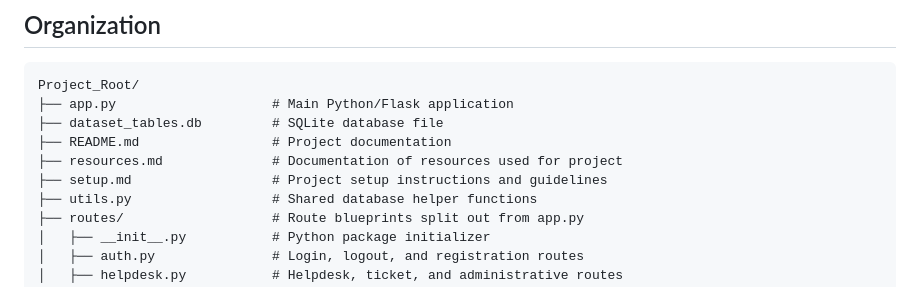
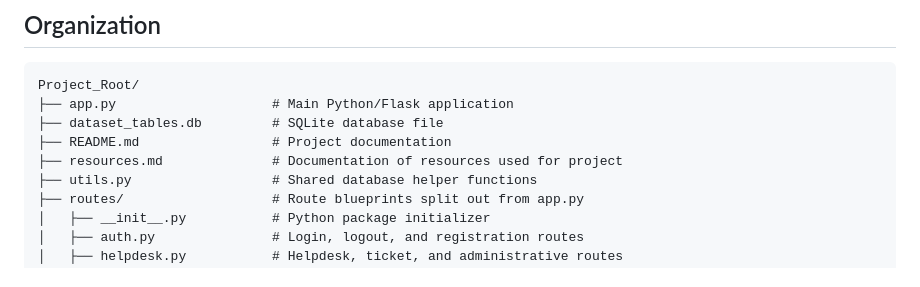
Before and after one commit to HTR0904/NitannyAuctionTBD, a Markdown page: README.md, the part around the change. Rendered like a GitHub page.

```diff
--- a/README.md
+++ b/README.md
@@ -126,7 +126,6 @@ Project_Root/
 ├── dataset_tables.db         # SQLite database file
 ├── README.md                 # Project documentation
 ├── resources.md              # Documentation of resources used for project
-├── setup.md                  # Project setup instructions and guidelines
 ├── utils.py                  # Shared database helper functions
 ├── routes/                   # Route blueprints split out from app.py
 │   ├── __init__.py           # Python package initializer
```
Also changed, not shown: setup.md (deleted, +0 -110 lines).
